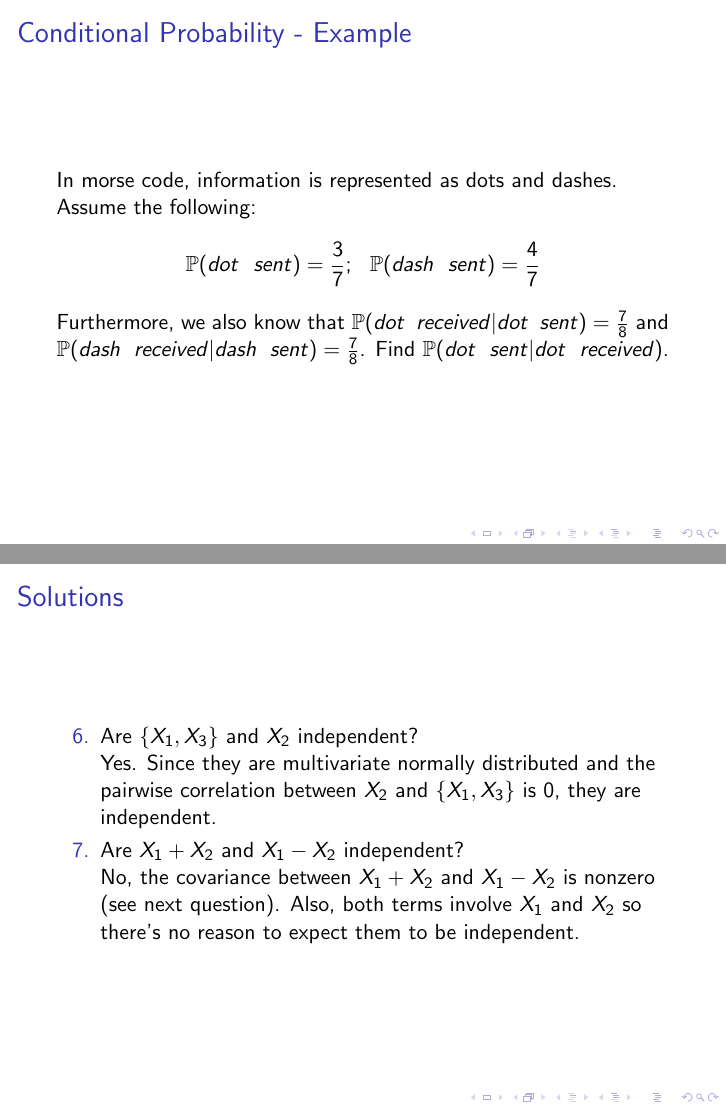
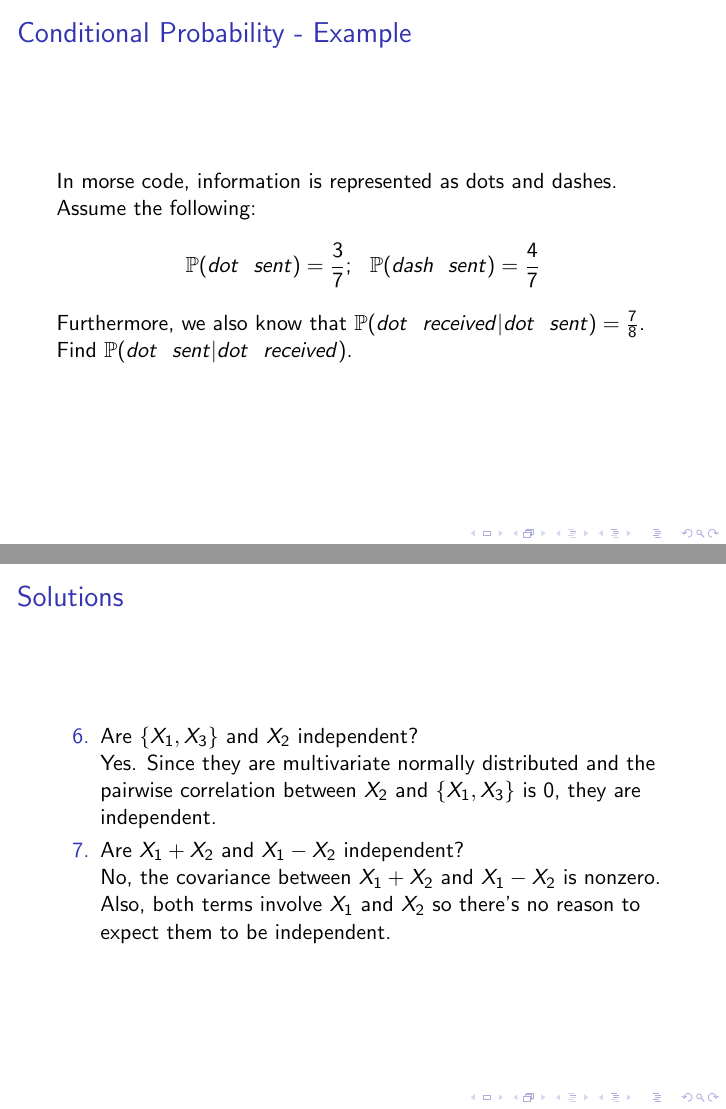
Before and after one commit to fanbu1995/DukeStatSciBootcamp2018, LaTeX slides (03_ProbabilityTheory/probability.tex): pages 6 and 81 of 82, joined at a grey line. Compiled offline with pdfLaTeX.

Commit message:
Corrected review exercise solutions

```diff
--- a/03_ProbabilityTheory/probability.tex
+++ b/03_ProbabilityTheory/probability.tex
@@ -123,7 +123,7 @@ In morse code, information is represented as dots and dashes. Assume the followi
 \mathbb{P}(dot\>\>\> sent) = \frac{3}{7} ;\>\>\>
 \mathbb{P}(dash \>\>\> sent) = \frac{4}{7}
 \end{align*}
-Furthermore, we also know that $\mathbb{P}(dot\>\>\> received | dot \>\>\> sent) = \frac{7}{8}$ and $\mathbb{P}(dash\>\>\> received | dash \>\>\> sent) = \frac{7}{8}$. Find $\mathbb{P}(dot\>\>\> sent| dot \>\>\> received)$.
+Furthermore, we also know that $\mathbb{P}(dot\>\>\> received | dot \>\>\> sent) = \frac{7}{8}$. Find $\mathbb{P}(dot\>\>\> sent| dot \>\>\> received)$.
 \end{frame}
 
 \begin{frame}{Conditional Probability - Example Cont.}
@@ -1068,7 +1073,7 @@ You can do this using the conditional distribution formula or note that $X_1$ is
 Yes.  Since they are multivariate normally distributed and the pairwise correlation between $X_2$ and $\{X_1, X_3\}$ is 0, they are independent.
 
 \item Are $X_1 + X_2$ and $X_1 - X_2$ independent?\\
-No, the covariance between  $X_1 + X_2$ and $X_1 - X_2$ is nonzero (see next question).  Also, both terms involve $X_1$ and $X_2$ so there's no reason to expect them to be independent.
+No, the covariance between  $X_1 + X_2$ and $X_1 - X_2$ is nonzero.  Also, both terms involve $X_1$ and $X_2$ so there's no reason to expect them to be independent.
 \end{enumerate}
 \end{frame}
 
```
Also changed, not shown: 03_ProbabilityTheory/probability.pdf, 03_ProbabilityTheory/probability.tex (15 more changed lines).
